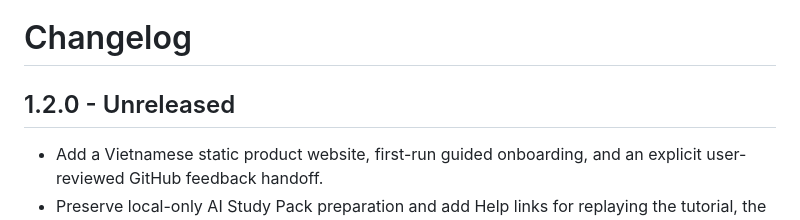
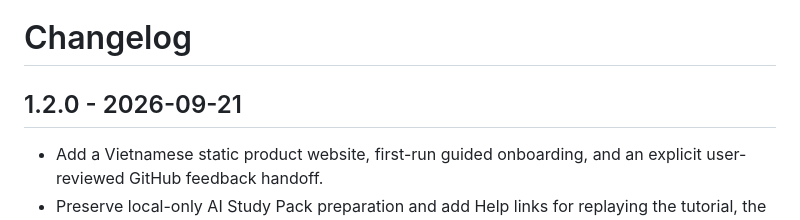
Before and after one commit to TiKyisme/bk-lms-downloader, a Markdown page: CHANGELOG.md, the part around the change. GitHub-like rendering.

Commit message:
chore: finalize v1.2.0 changelog

```diff
--- a/CHANGELOG.md
+++ b/CHANGELOG.md
@@ -1,6 +1,6 @@
 # Changelog
 
-## 1.2.0 - Unreleased
+## 1.2.0 - 2026-09-21
 
 - Add a Vietnamese static product website, first-run guided onboarding, and an
   explicit user-reviewed GitHub feedback handoff.
```
